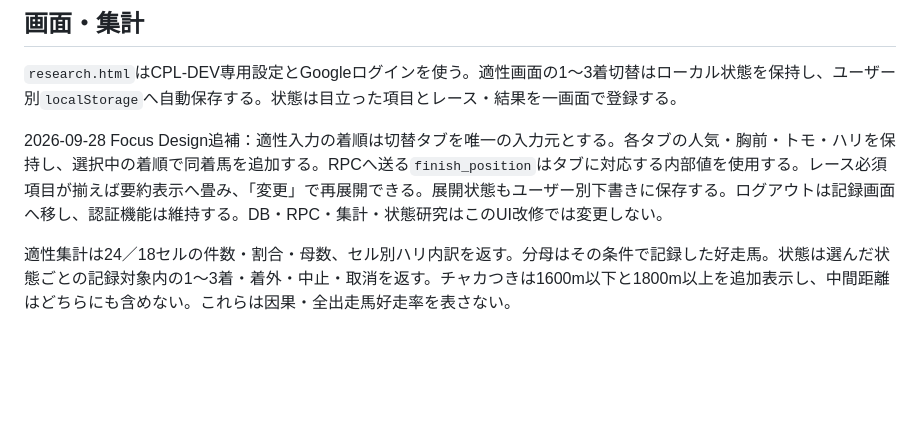
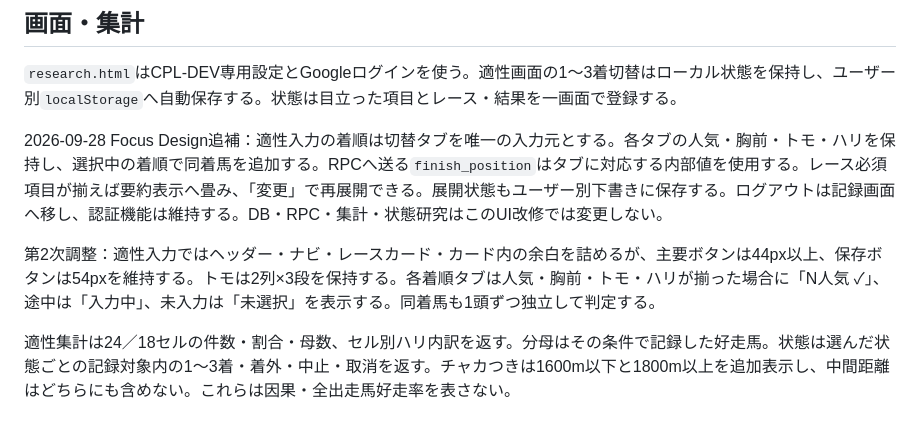
Before and after one commit to chawan4416-stack/CPL-ORIGIN, a Markdown page: docs/RESEARCH_V1_ARCHITECTURE.md, the part around the change. GitHub-like rendering; blank space fills up the shorter version.

Commit message:
Compact suitability Focus Design without shrinking touch targets

```diff
--- a/docs/RESEARCH_V1_ARCHITECTURE.md
+++ b/docs/RESEARCH_V1_ARCHITECTURE.md
@@ -19,6 +19,8 @@
 
 2026-09-28 Focus Design追補：適性入力の着順は切替タブを唯一の入力元とする。各タブの人気・胸前・トモ・ハリを保持し、選択中の着順で同着馬を追加する。RPCへ送る`finish_position`はタブに対応する内部値を使用する。レース必須項目が揃えば要約表示へ畳み、「変更」で再展開できる。展開状態もユーザー別下書きに保存する。ログアウトは記録画面へ移し、認証機能は維持する。DB・RPC・集計・状態研究はこのUI改修では変更しない。
 
+第2次調整：適性入力ではヘッダー・ナビ・レースカード・カード内の余白を詰めるが、主要ボタンは44px以上、保存ボタンは54pxを維持する。トモは2列×3段を保持する。各着順タブは人気・胸前・トモ・ハリが揃った場合に「N人気 ✓」、途中は「入力中」、未入力は「未選択」を表示する。同着馬も1頭ずつ独立して判定する。
+
 適性集計は24／18セルの件数・割合・母数、セル別ハリ内訳を返す。分母はその条件で記録した好走馬。状態は選んだ状態ごとの記録対象内の1〜3着・着外・中止・取消を返す。チャカつきは1600m以下と1800m以上を追加表示し、中間距離はどちらにも含めない。これらは因果・全出走馬好走率を表さない。
 
 ## 権限・運用
```
